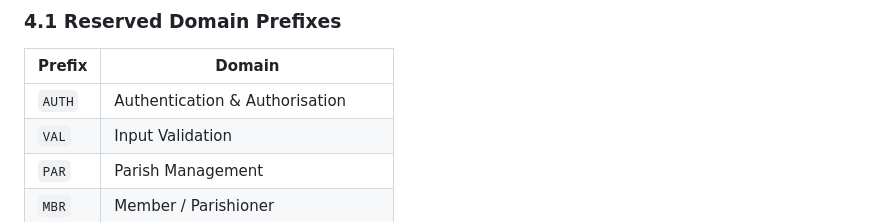
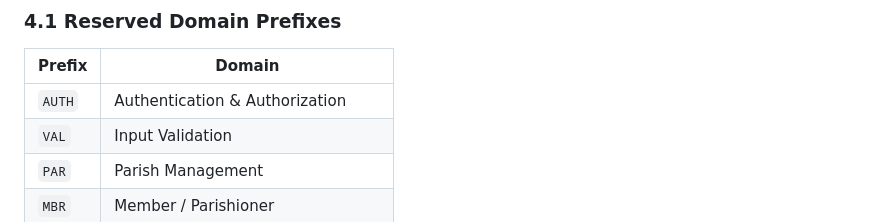
Before and after one commit to paroki/domus, a Markdown page: docs/ADR/ADR-001-api-response-contract.md, the part around the change. GitHub-like rendering.

```diff
--- a/docs/ADR/ADR-001-api-response-contract.md
+++ b/docs/ADR/ADR-001-api-response-contract.md
@@ -194,7 +194,7 @@ Domain error codes follow the pattern: `DOMUS-{DOMAIN}-{SEQ}`
 
 | Prefix | Domain                          |
 |--------|---------------------------------|
-| `AUTH` | Authentication & Authorisation  |
+| `AUTH` | Authentication & Authorization  |
 | `VAL`  | Input Validation                |
 | `PAR`  | Parish Management               |
 | `MBR`  | Member / Parishioner            |
```
Also changed, not shown: docs/PRD/PRD-001-authentication-authorization.md (added, +299 -0 lines).
